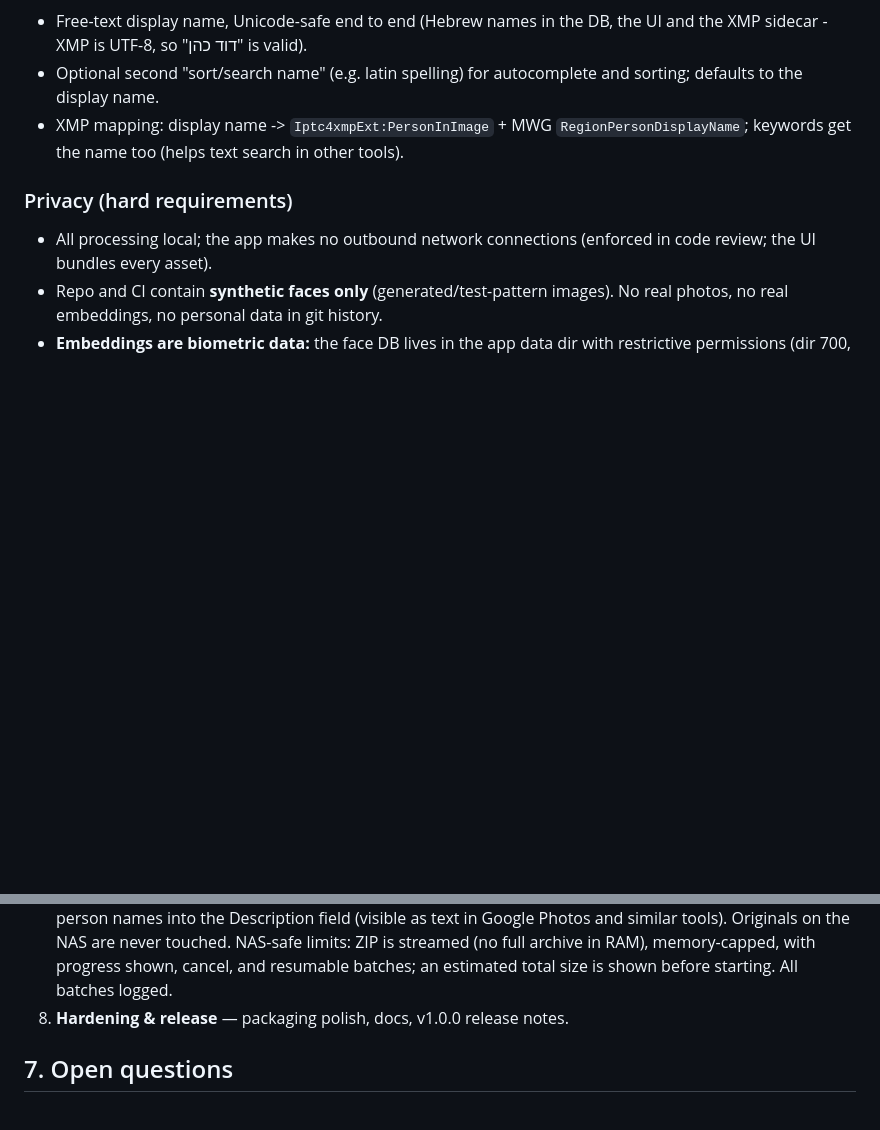
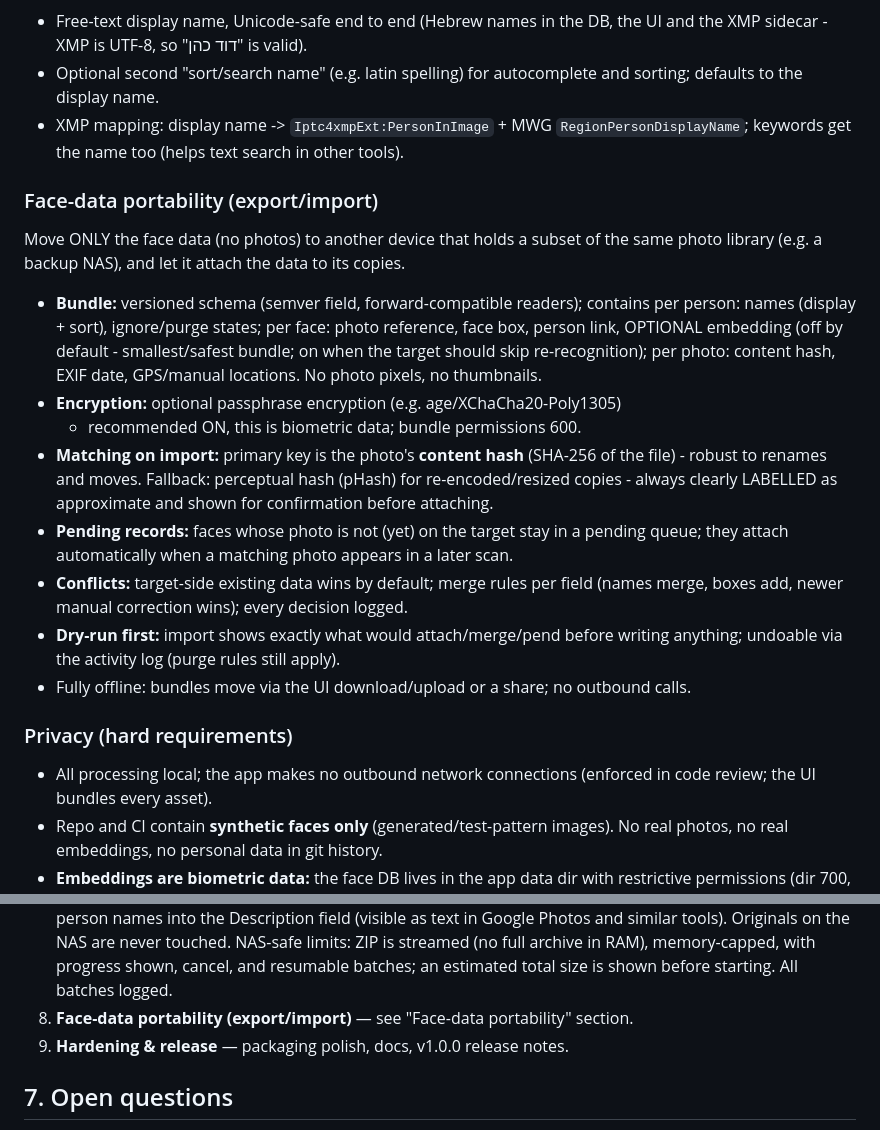
Before and after one commit to reihlinstinct/wd-face-recognition, a Markdown page: docs/DESIGN.md, 2 parts joined by grey strips. GitHub-like rendering; blank space fills up the shorter version.

Commit message:
Design v0.26: face-data portability as M8, hardening becomes M9
New section (face-data portability, export/import): versioned bundle of
face data only - no photo pixels; optional passphrase encryption;
content-hash matching with labelled pHash fallback; pending queue for
photos not yet on the target; merge rules with logging; dry-run first.
Milestones renumbered: M8 = portability, M9 = hardening/release.

Authored by the project-owner agent. Refs #1, #13.

```diff
--- a/docs/DESIGN.md
+++ b/docs/DESIGN.md
@@ -305,6 +305,33 @@ survives outside the app (Lightroom/digiKam/Photos-compatible):
   `RegionPersonDisplayName`; keywords get the name too (helps text search in
   other tools).
 
+### Face-data portability (export/import)
+Move ONLY the face data (no photos) to another device that holds a subset of the
+same photo library (e.g. a backup NAS), and let it attach the data to its copies.
+
+- **Bundle:** versioned schema (semver field, forward-compatible readers);
+  contains per person: names (display + sort), ignore/purge states; per face:
+  photo reference, face box, person link, OPTIONAL embedding (off by default -
+  smallest/safest bundle; on when the target should skip re-recognition);
+  per photo: content hash, EXIF date, GPS/manual locations. No photo pixels,
+  no thumbnails.
+- **Encryption:** optional passphrase encryption (e.g. age/XChaCha20-Poly1305)
+  - recommended ON, this is biometric data; bundle permissions 600.
+- **Matching on import:** primary key is the photo's **content hash**
+  (SHA-256 of the file) - robust to renames and moves. Fallback: perceptual
+  hash (pHash) for re-encoded/resized copies - always clearly LABELLED as
+  approximate and shown for confirmation before attaching.
+- **Pending records:** faces whose photo is not (yet) on the target stay in a
+  pending queue; they attach automatically when a matching photo appears in a
+  later scan.
+- **Conflicts:** target-side existing data wins by default; merge rules per
+  field (names merge, boxes add, newer manual correction wins); every decision
+  logged.
+- **Dry-run first:** import shows exactly what would attach/merge/pend before
+  writing anything; undoable via the activity log (purge rules still apply).
+- Fully offline: bundles move via the UI download/upload or a share; no
+  outbound calls.
+
 ### Privacy (hard requirements)
 - All processing local; the app makes no outbound network connections (enforced in
   code review; the UI bundles every asset).
@@ -360,7 +387,8 @@ survives outside the app (Lightroom/digiKam/Photos-compatible):
    NAS are never touched. NAS-safe limits: ZIP is streamed (no full archive in
    RAM), memory-capped, with progress shown, cancel, and resumable batches; an
    estimated total size is shown before starting. All batches logged.
-8. **Hardening & release** — packaging polish, docs, v1.0.0 release notes.
+8. **Face-data portability (export/import)** — see "Face-data portability" section.
+9. **Hardening & release** — packaging polish, docs, v1.0.0 release notes.
 
 ## 7. Open questions
 
```
Also changed, not shown: other parts of docs/DESIGN.md (+1 -1 lines).
